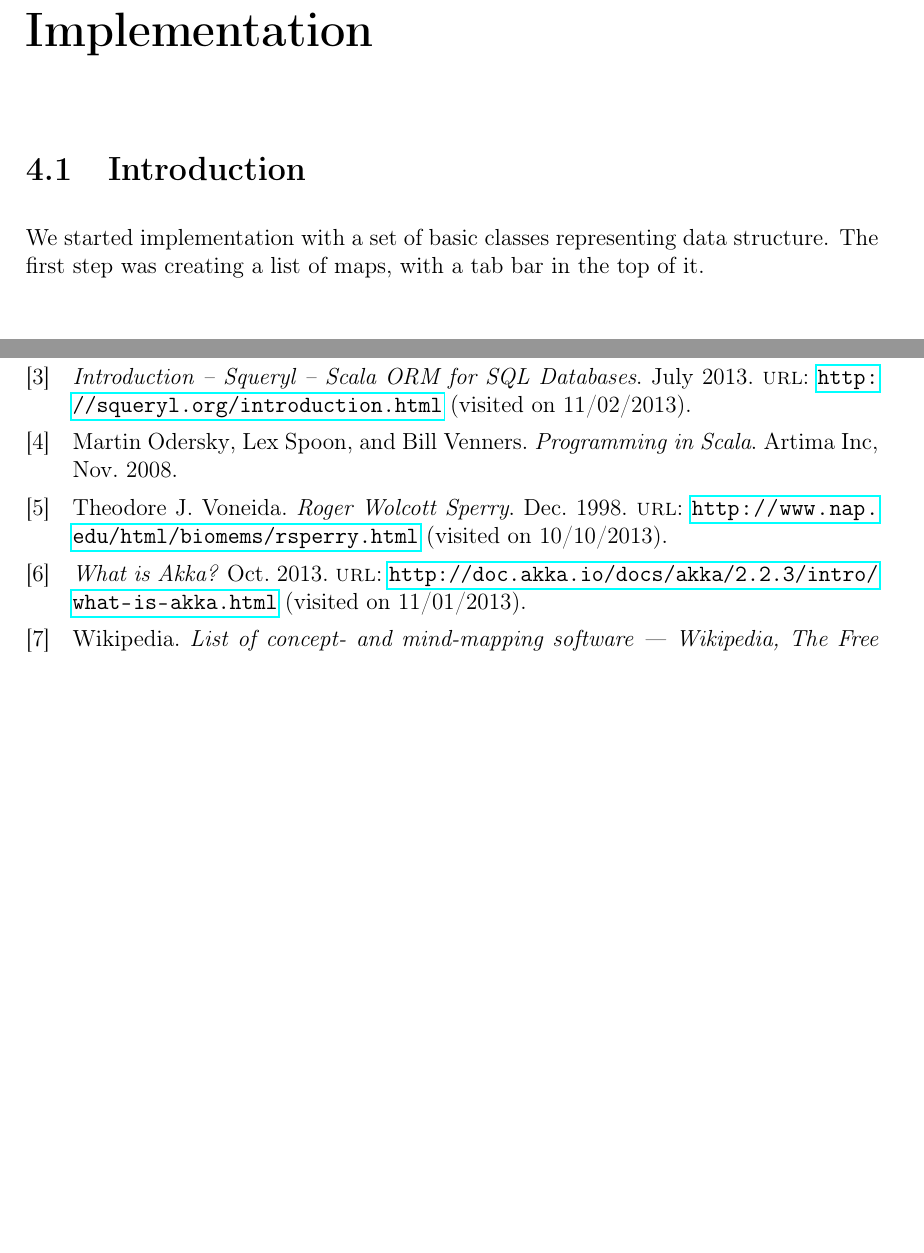
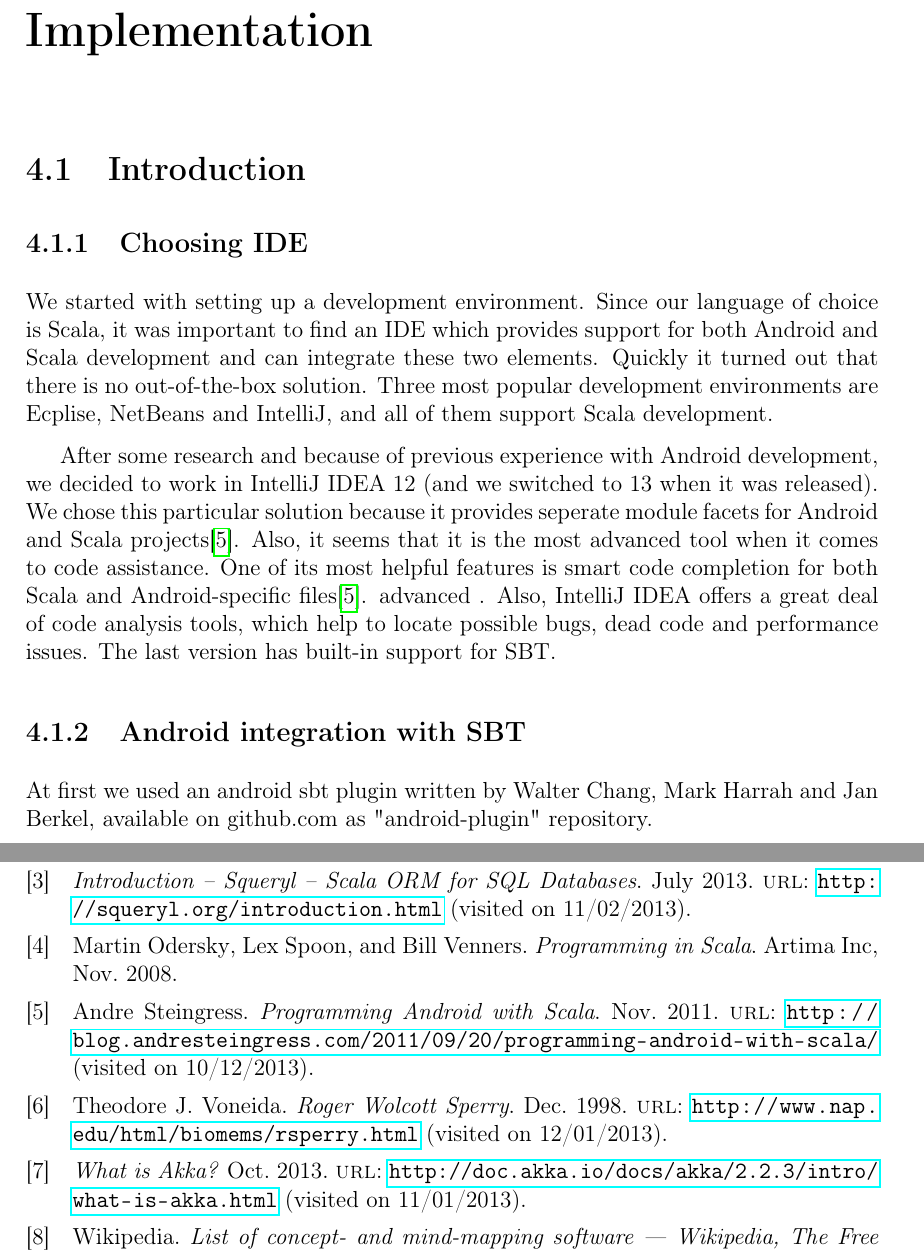
Before and after one commit to michalrus/agh-mindmap, a LaTeX thesis (docs/bsc-thesis/main.tex, which reads docs/bsc-thesis/implementation.tex): two parts of pages 25 and 30 of 31 before the commit and two parts of pages 25 and 31 of 32 after it, joined at a grey line, cut so that both start at the same text, the shorter picture padded with empty space. Compiled offline with pdfLaTeX.

Commit message:
Add description of development environment, rearrange implementation introduction, update bibliography

```diff
--- a/docs/bsc-thesis/implementation.tex
+++ b/docs/bsc-thesis/implementation.tex
@@ -20,7 +20,16 @@
 
 \section{Introduction}
 \label{sec:impl-intro}
-We started implementation with a set of basic classes representing data structure. The first step was creating a list of maps, with a tab bar in the top of it.
+
+\subsection{Choosing IDE}
+\label{subsec:choosing-ide}
+We started with setting up a development environment. Since our language of choice is Scala, it was important to find an IDE which provides support for both Android and Scala development and can integrate these two elements. Quickly it turned out that there is no out-of-the-box solution. Three most popular development environments are Ecplise, NetBeans and IntelliJ, and all of them support Scala development.
+
+After some research and because of previous experience with Android development, we decided to work in IntelliJ IDEA 12 (and we switched to 13 when it was released). We chose this particular solution because it provides seperate module facets for Android and Scala projects\cite{Steingress:2011:AndroidScala}. Also, it seems that it is the most advanced tool when it comes to code assistance. One of its most helpful features is smart code completion for both Scala and Android-specific files\cite{Steingress:2011:AndroidScala}. advanced . Also, IntelliJ IDEA offers a great deal of code analysis tools, which help to locate possible bugs, dead code and performance issues. The last version has built-in support for SBT.
+
+\subsection{Android integration with SBT}
+\label{subsec:choosing-ide}
+ At first we used an android sbt plugin written by Walter Chang, Mark Harrah and Jan Berkel, available on github.com as "android-plugin" repository.
 
 \input{android-app}
 \input{akkaio-app}
```
Also changed, not shown: docs/bsc-thesis/bibliography.bib (+11 -1 lines).
